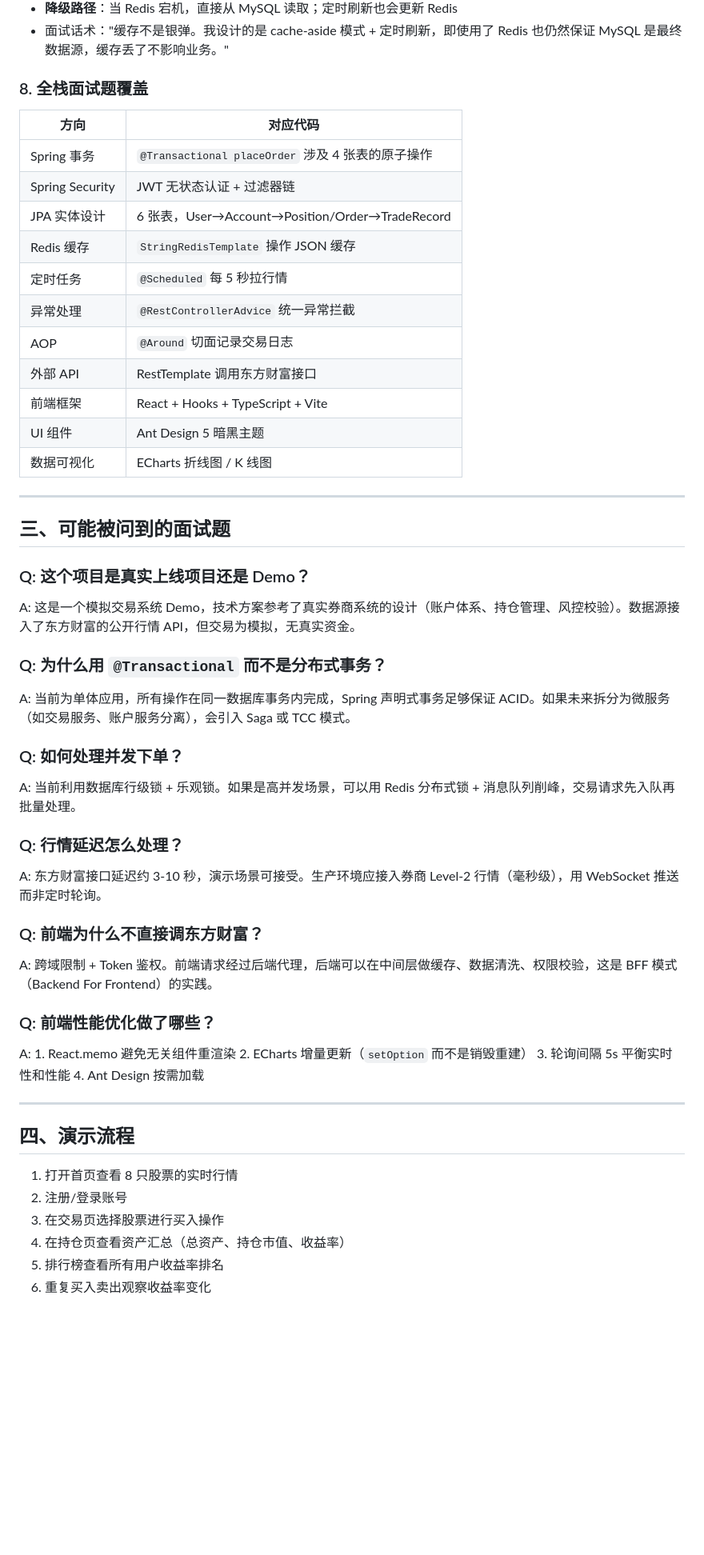
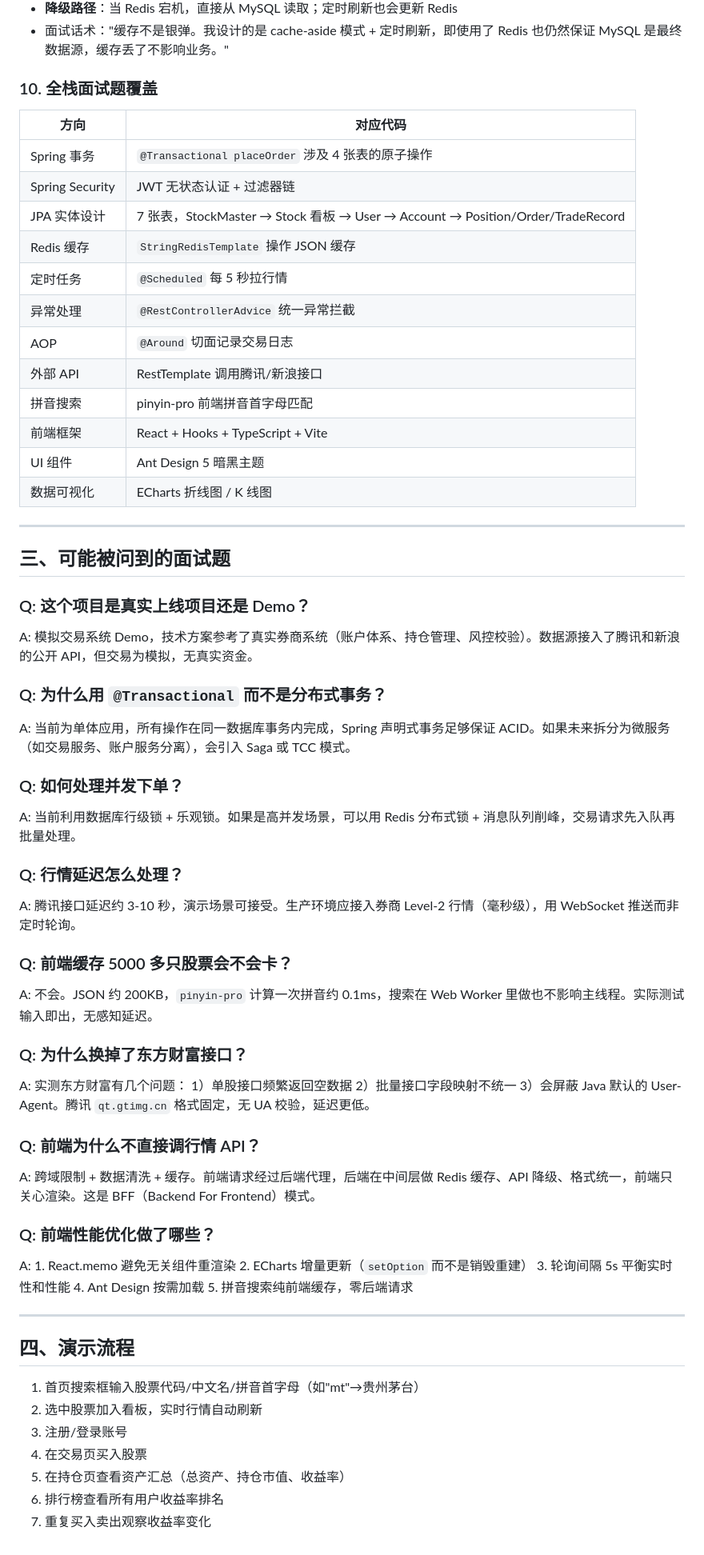
Before and after one commit to pig-tongzhi/stock-trading-system, a Markdown page: docs/面试亮点.md, the part around one of its changes. Shown at 80% size. Rendered like a GitHub page; blank space fills up the shorter version.

```diff
--- a/docs/面试亮点.md
+++ b/docs/面试亮点.md
@@ -79,18 +98,19 @@
 - **降级路径**：当 Redis 宕机，直接从 MySQL 读取；定时刷新也会更新 Redis
 - 面试话术："缓存不是银弹。我设计的是 cache-aside 模式 + 定时刷新，即使用了 Redis 也仍然保证 MySQL 是最终数据源，缓存丢了不影响业务。"
 
-### 8. 全栈面试题覆盖
+### 10. 全栈面试题覆盖
 
 | 方向 | 对应代码 |
 |------|---------|
 | Spring 事务 | `@Transactional placeOrder` 涉及 4 张表的原子操作 |
 | Spring Security | JWT 无状态认证 + 过滤器链 |
-| JPA 实体设计 | 6 张表，User→Account→Position/Order→TradeRecord |
+| JPA 实体设计 | 7 张表，StockMaster → Stock 看板 → User → Account → Position/Order/TradeRecord |
 | Redis 缓存 | `StringRedisTemplate` 操作 JSON 缓存 |
 | 定时任务 | `@Scheduled` 每 5 秒拉行情 |
 | 异常处理 | `@RestControllerAdvice` 统一异常拦截 |
 | AOP | `@Around` 切面记录交易日志 |
-| 外部 API | RestTemplate 调用东方财富接口 |
+| 外部 API | RestTemplate 调用腾讯/新浪接口 |
+| 拼音搜索 | pinyin-pro 前端拼音首字母匹配 |
 | 前端框架 | React + Hooks + TypeScript + Vite |
 | UI 组件 | Ant Design 5 暗黑主题 |
 | 数据可视化 | ECharts 折线图 / K 线图 |
@@ -100,7 +120,7 @@
 ## 三、可能被问到的面试题
 
 ### Q: 这个项目是真实上线项目还是 Demo？
-A: 这是一个模拟交易系统 Demo，技术方案参考了真实券商系统的设计（账户体系、持仓管理、风控校验）。数据源接入了东方财富的公开行情 API，但交易为模拟，无真实资金。
+A: 模拟交易系统 Demo，技术方案参考了真实券商系统（账户体系、持仓管理、风控校验）。数据源接入了腾讯和新浪的公开 API，但交易为模拟，无真实资金。
 
 ### Q: 为什么用 `@Transactional` 而不是分布式事务？
 A: 当前为单体应用，所有操作在同一数据库事务内完成，Spring 声明式事务足够保证 ACID。如果未来拆分为微服务（如交易服务、账户服务分离），会引入 Saga 或 TCC 模式。
@@ -109,21 +129,28 @@ A: 当前为单体应用，所有操作在同一数据库事务内完成，Sprin
 A: 当前利用数据库行级锁 + 乐观锁。如果是高并发场景，可以用 Redis 分布式锁 + 消息队列削峰，交易请求先入队再批量处理。
 
 ### Q: 行情延迟怎么处理？
-A: 东方财富接口延迟约 3-10 秒，演示场景可接受。生产环境应接入券商 Level-2 行情（毫秒级），用 WebSocket 推送而非定时轮询。
+A: 腾讯接口延迟约 3-10 秒，演示场景可接受。生产环境应接入券商 Level-2 行情（毫秒级），用 WebSocket 推送而非定时轮询。
 
-### Q: 前端为什么不直接调东方财富？
-A: 跨域限制 + Token 鉴权。前端请求经过后端代理，后端可以在中间层做缓存、数据清洗、权限校验，这是 BFF 模式（Backend For Frontend）的实践。
+### Q: 前端缓存 5000 多只股票会不会卡？
+A: 不会。JSON 约 200KB，`pinyin-pro` 计算一次拼音约 0.1ms，搜索在 Web Worker 里做也不影响主线程。实际测试输入即出，无感知延迟。
+
+### Q: 为什么换掉了东方财富接口？
+A: 实测东方财富有几个问题： 1）单股接口频繁返回空数据 2）批量接口字段映射不统一 3）会屏蔽 Java 默认的 User-Agent。腾讯 `qt.gtimg.cn` 格式固定，无 UA 校验，延迟更低。
+
+### Q: 前端为什么不直接调行情 API？
+A: 跨域限制 + 数据清洗 + 缓存。前端请求经过后端代理，后端在中间层做 Redis 缓存、API 降级、格式统一，前端只关心渲染。这是 BFF（Backend For Frontend）模式。
 
 ### Q: 前端性能优化做了哪些？
-A: 1. React.memo 避免无关组件重渲染 2. ECharts 增量更新（`setOption` 而不是销毁重建） 3. 轮询间隔 5s 平衡实时性和性能 4. Ant Design 按需加载
+A: 1. React.memo 避免无关组件重渲染 2. ECharts 增量更新（`setOption` 而不是销毁重建） 3. 轮询间隔 5s 平衡实时性和性能 4. Ant Design 按需加载 5. 拼音搜索纯前端缓存，零后端请求
 
 ---
 
 ## 四、演示流程
 
-1. 打开首页查看 8 只股票的实时行情
-2. 注册/登录账号
-3. 在交易页选择股票进行买入操作
-4. 在持仓页查看资产汇总（总资产、持仓市值、收益率）
-5. 排行榜查看所有用户收益率排名
-6. 重复买入卖出观察收益率变化
+1. 首页搜索框输入股票代码/中文名/拼音首字母（如"mt"→贵州茅台）
+2. 选中股票加入看板，实时行情自动刷新
+3. 注册/登录账号
+4. 在交易页买入股票
+5. 在持仓页查看资产汇总（总资产、持仓市值、收益率）
+6. 排行榜查看所有用户收益率排名
+7. 重复买入卖出观察收益率变化
```
Also changed, not shown: other parts of docs/面试亮点.md (+39 -20 lines).
